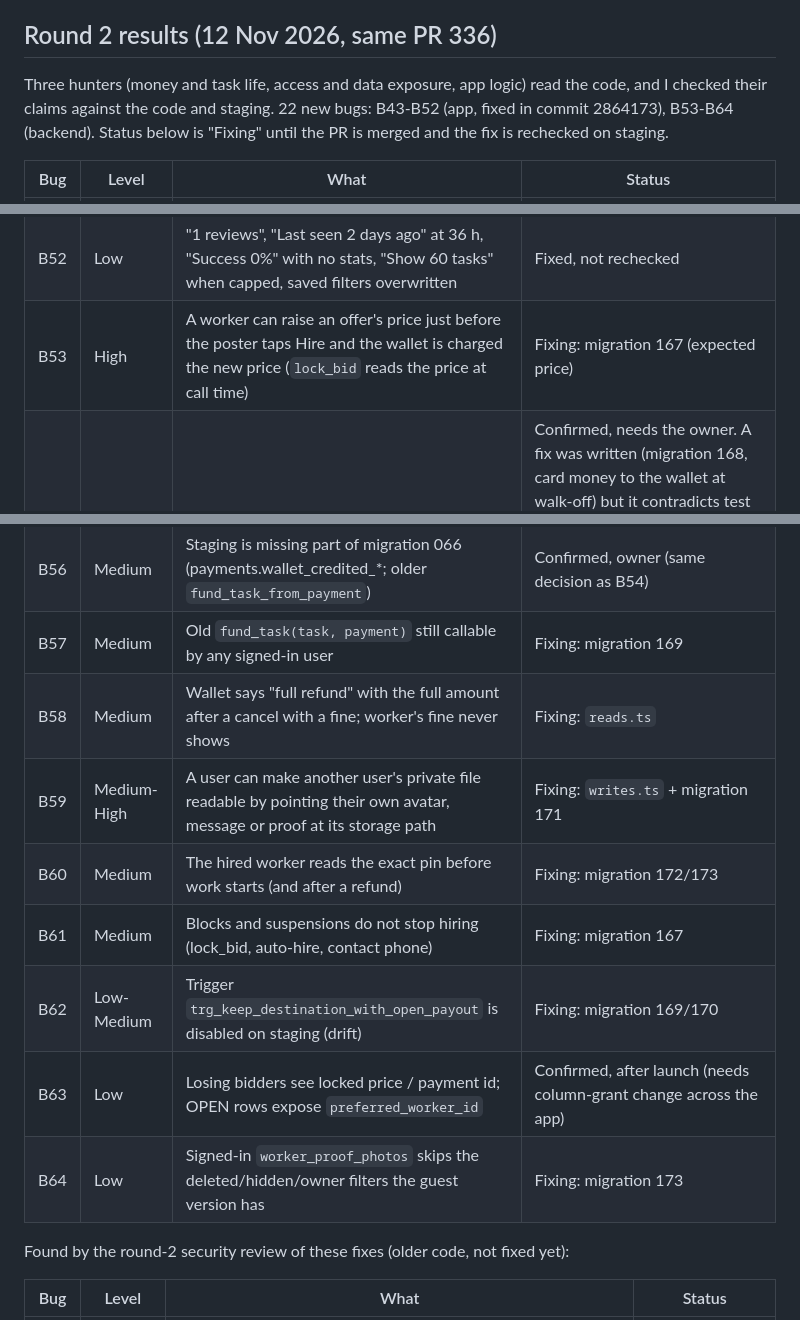
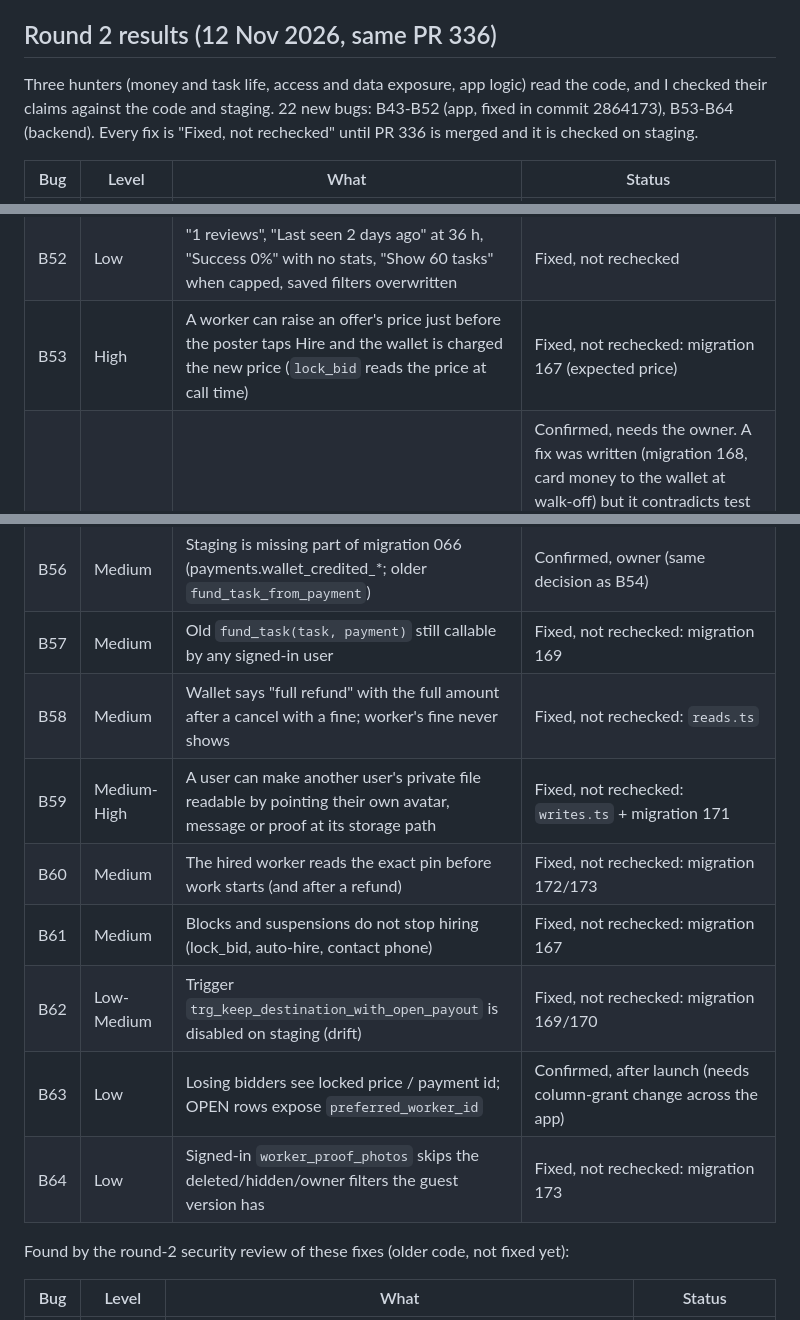
Before and after one commit to hitendureacts77/taskdrop, a Markdown page: docs/debug-loop/LEDGER.md, 3 parts joined by grey strips. Drawn GitHub-style.

Commit message:
Debug loop: round 2 statuses in the ledger
Co-Authored-By: Claude Sonnet 5.5 <noreply@anthropic.com>

```diff
--- a/docs/debug-loop/LEDGER.md
+++ b/docs/debug-loop/LEDGER.md
@@ -38,7 +38,7 @@ Not a bug (checked 12 Nov): the Explore "Turn on location" sheet showed "Locatio
 
 ## Round 2 results (12 Nov 2026, same PR 336)
 
-Three hunters (money and task life, access and data exposure, app logic) read the code, and I checked their claims against the code and staging. 22 new bugs: B43-B52 (app, fixed in commit 2864173), B53-B64 (backend). Status below is "Fixing" until the PR is merged and the fix is rechecked on staging.
+Three hunters (money and task life, access and data exposure, app logic) read the code, and I checked their claims against the code and staging. 22 new bugs: B43-B52 (app, fixed in commit 2864173), B53-B64 (backend). Every fix is "Fixed, not rechecked" until PR 336 is merged and it is checked on staging.
 
 | Bug | Level | What | Status |
 |---|---|---|---|
@@ -52,18 +52,18 @@ Three hunters (money and task life, access and data exposure, app logic) read th
 | B50 | Low | Releasing payment added the worker's net to the poster's balance shown in the app | Fixed, not rechecked |
 | B51 | Low | Unhandled rejections in the offer sheet and offer checks | Fixed, not rechecked |
 | B52 | Low | "1 reviews", "Last seen 2 days ago" at 36 h, "Success 0%" with no stats, "Show 60 tasks" when capped, saved filters overwritten | Fixed, not rechecked |
-| B53 | High | A worker can raise an offer's price just before the poster taps Hire and the wallet is charged the new price (`lock_bid` reads the price at call time) | Fixing: migration 167 (expected price) |
+| B53 | High | A worker can raise an offer's price just before the poster taps Hire and the wallet is charged the new price (`lock_bid` reads the price at call time) | Fixed, not rechecked: migration 167 (expected price) |
 | B54 | High | Card-paid job whose worker walked off: the leftover card payment is never returned if the next hire is cheaper | Confirmed, needs the owner. A fix was written (migration 168, card money to the wallet at walk-off) but it contradicts test H53 in `hunt2_money.test.sql`, which keeps the card payment on the job on purpose, so it was taken out of this PR. Owner decides where the leftover goes: wallet at walk-off, or refunded at completion |
 | B55 | Medium | Clearing settles a recomputed net, not the amount put into clearing (capped jobs, commission changes) | Confirmed, needs the owner (money design, waits for the lawyer's answer) |
 | B56 | Medium | Staging is missing part of migration 066 (payments.wallet_credited_*; older `fund_task_from_payment`) | Confirmed, owner (same decision as B54) |
-| B57 | Medium | Old `fund_task(task, payment)` still callable by any signed-in user | Fixing: migration 169 |
-| B58 | Medium | Wallet says "full refund" with the full amount after a cancel with a fine; worker's fine never shows | Fixing: `reads.ts` |
-| B59 | Medium-High | A user can make another user's private file readable by pointing their own avatar, message or proof at its storage path | Fixing: `writes.ts` + migration 171 |
-| B60 | Medium | The hired worker reads the exact pin before work starts (and after a refund) | Fixing: migration 172/173 |
-| B61 | Medium | Blocks and suspensions do not stop hiring (lock_bid, auto-hire, contact phone) | Fixing: migration 167 |
-| B62 | Low-Medium | Trigger `trg_keep_destination_with_open_payout` is disabled on staging (drift) | Fixing: migration 169/170 |
+| B57 | Medium | Old `fund_task(task, payment)` still callable by any signed-in user | Fixed, not rechecked: migration 169 |
+| B58 | Medium | Wallet says "full refund" with the full amount after a cancel with a fine; worker's fine never shows | Fixed, not rechecked: `reads.ts` |
+| B59 | Medium-High | A user can make another user's private file readable by pointing their own avatar, message or proof at its storage path | Fixed, not rechecked: `writes.ts` + migration 171 |
+| B60 | Medium | The hired worker reads the exact pin before work starts (and after a refund) | Fixed, not rechecked: migration 172/173 |
+| B61 | Medium | Blocks and suspensions do not stop hiring (lock_bid, auto-hire, contact phone) | Fixed, not rechecked: migration 167 |
+| B62 | Low-Medium | Trigger `trg_keep_destination_with_open_payout` is disabled on staging (drift) | Fixed, not rechecked: migration 169/170 |
 | B63 | Low | Losing bidders see locked price / payment id; OPEN rows expose `preferred_worker_id` | Confirmed, after launch (needs column-grant change across the app) |
-| B64 | Low | Signed-in `worker_proof_photos` skips the deleted/hidden/owner filters the guest version has | Fixing: migration 173 |
+| B64 | Low | Signed-in `worker_proof_photos` skips the deleted/hidden/owner filters the guest version has | Fixed, not rechecked: migration 173 |
 
 Found by the round-2 security review of these fixes (older code, not fixed yet):
 
```
